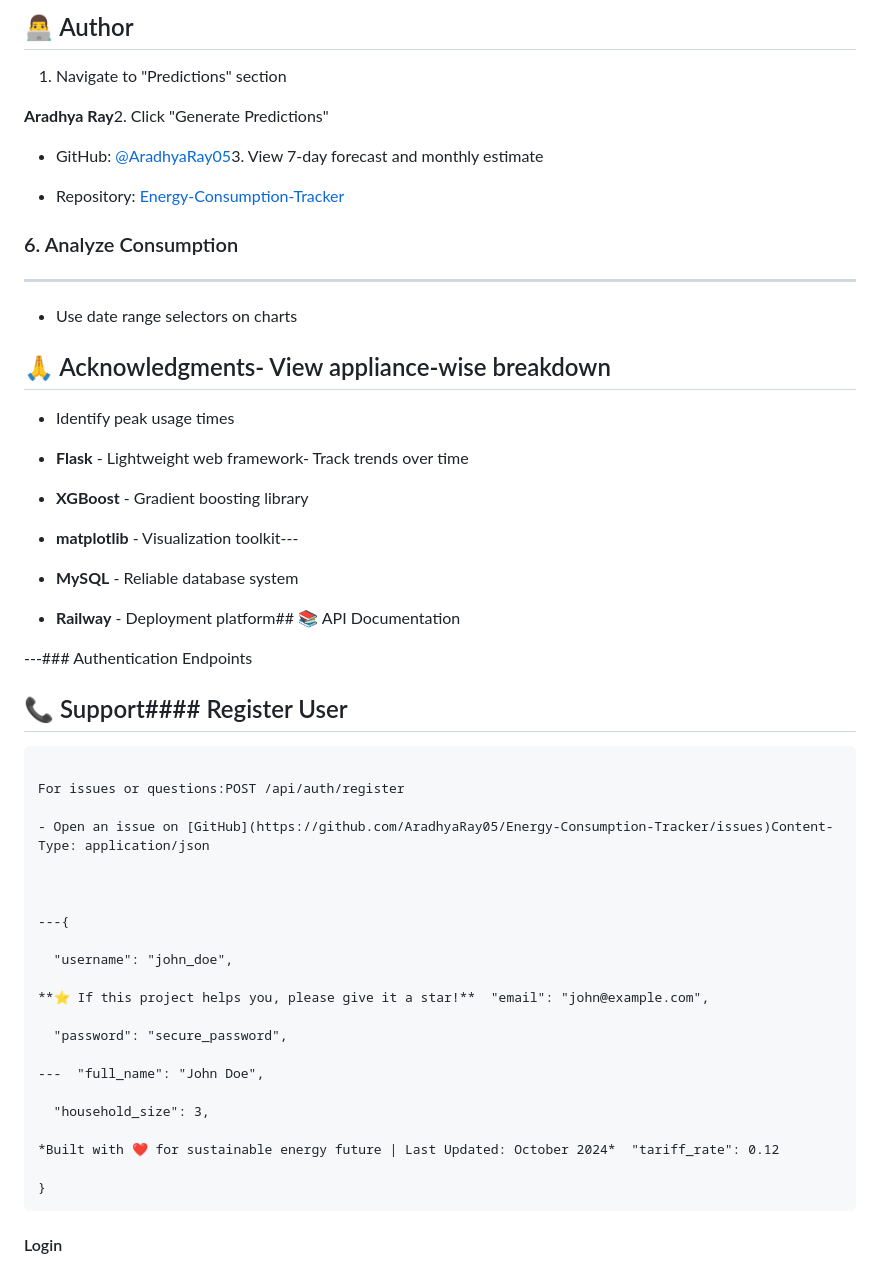
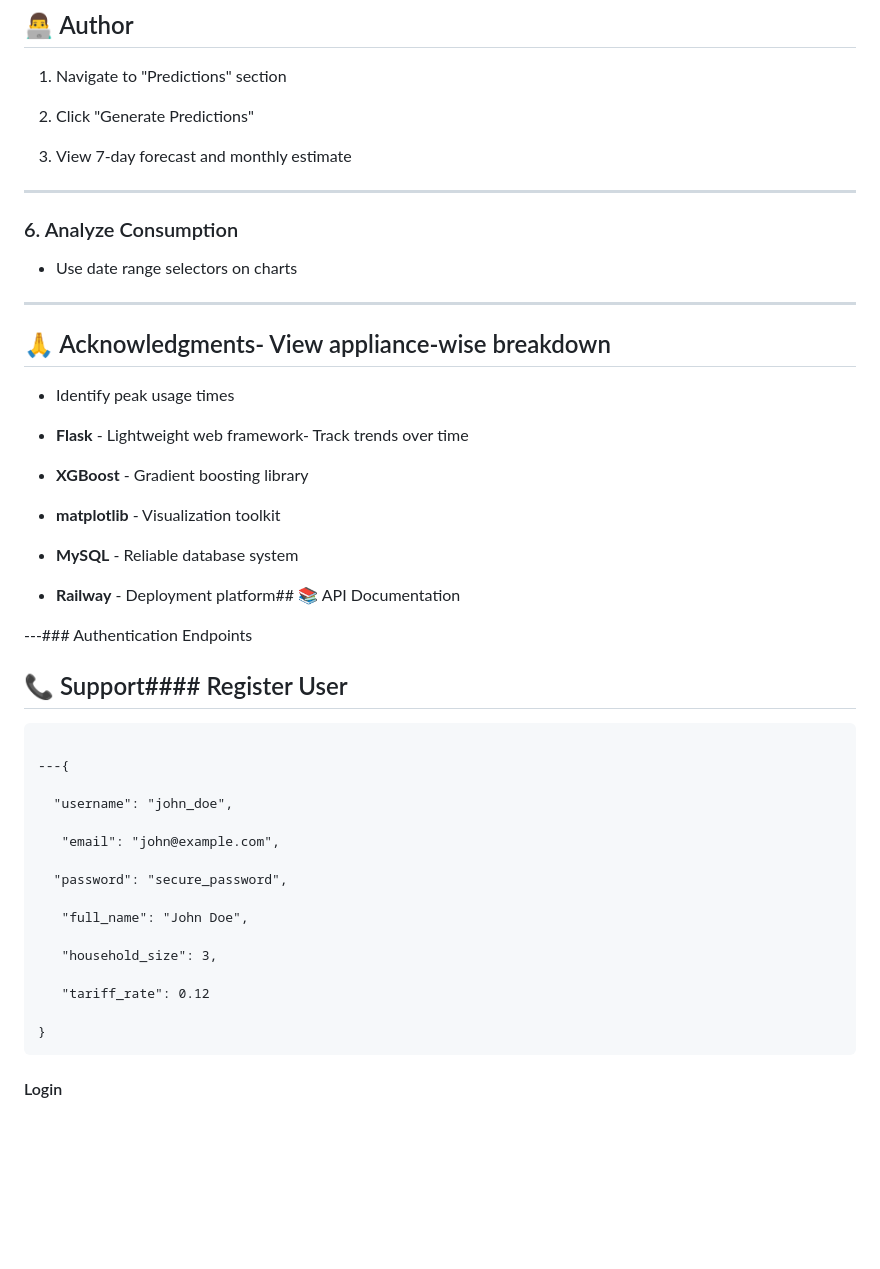
Before and after one commit to AradhyaRay05/Energy_Consumption_Tracker_for_Households, a Markdown page: README.md, the part around one of its changes. Drawn GitHub-style; blank space fills up the shorter version.

Commit message:
Revise author, acknowledgments, and support sections
Updated author information, acknowledgments, and support sections in README.md.

````diff
--- a/README.md
+++ b/README.md
@@ -669,17 +669,17 @@ MIT License - See [LICENSE](LICENSE) file for details5. Choose date/time
 
 1. Navigate to "Predictions" section
 
-**Aradhya Ray**2. Click "Generate Predictions"
+2. Click "Generate Predictions"
 
-- GitHub: [@AradhyaRay05](https://github.com/AradhyaRay05)3. View 7-day forecast and monthly estimate
+3. View 7-day forecast and monthly estimate
 
-- Repository: [Energy-Consumption-Tracker](https://github.com/AradhyaRay05)
+---
 
 ### 6. Analyze Consumption
 
+- Use date range selectors on charts
+
 ---
-
-- Use date range selectors on charts
 
 ## 🙏 Acknowledgments- View appliance-wise breakdown
 
@@ -689,7 +689,7 @@ MIT License - See [LICENSE](LICENSE) file for details5. Choose date/time
 
 - **XGBoost** - Gradient boosting library
 
-- **matplotlib** - Visualization toolkit---
+- **matplotlib** - Visualization toolkit
 
 - **MySQL** - Reliable database system
 
@@ -705,25 +705,19 @@ MIT License - See [LICENSE](LICENSE) file for details5. Choose date/time
 
 ```
 
-For issues or questions:POST /api/auth/register
-
-- Open an issue on [GitHub](https://github.com/AradhyaRay05/Energy-Consumption-Tracker/issues)Content-Type: application/json
-
-
-
 ---{
 
   "username": "john_doe",
 
-**⭐ If this project helps you, please give it a star!**  "email": "john@example.com",
+   "email": "john@example.com",
 
   "password": "secure_password",
 
----  "full_name": "John Doe",
+   "full_name": "John Doe",
 
-  "household_size": 3,
+   "household_size": 3,
 
-*Built with ❤️ for sustainable energy future | Last Updated: October 2024*  "tariff_rate": 0.12
+   "tariff_rate": 0.12
 
 }
 ```
````
Also changed, not shown: other parts of README.md (+0 -15 lines).
